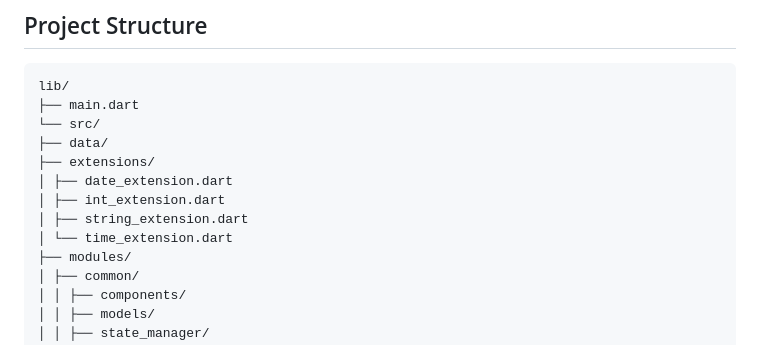
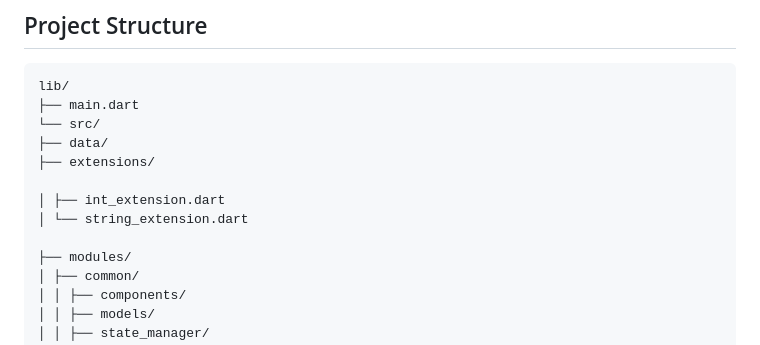
Before and after one commit to Mahmoud-Saeed-Mahmoud/flutter_structure_template_application, a Markdown page: README.md, the part around the change. Rendered like a GitHub page.

```diff
--- a/README.md
+++ b/README.md
@@ -28,10 +28,10 @@ lib/
 └── src/
 ├── data/
 ├── extensions/
-│ ├── date_extension.dart
+
 │ ├── int_extension.dart
-│ ├── string_extension.dart
-│ └── time_extension.dart
+│ └── string_extension.dart
+
 ├── modules/
 │ ├── common/
 │ │ ├── components/
```
